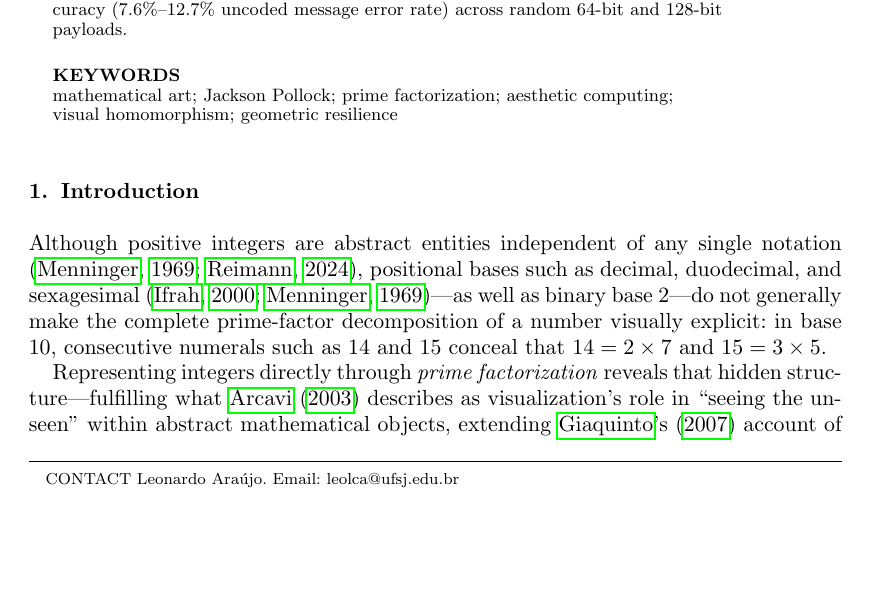
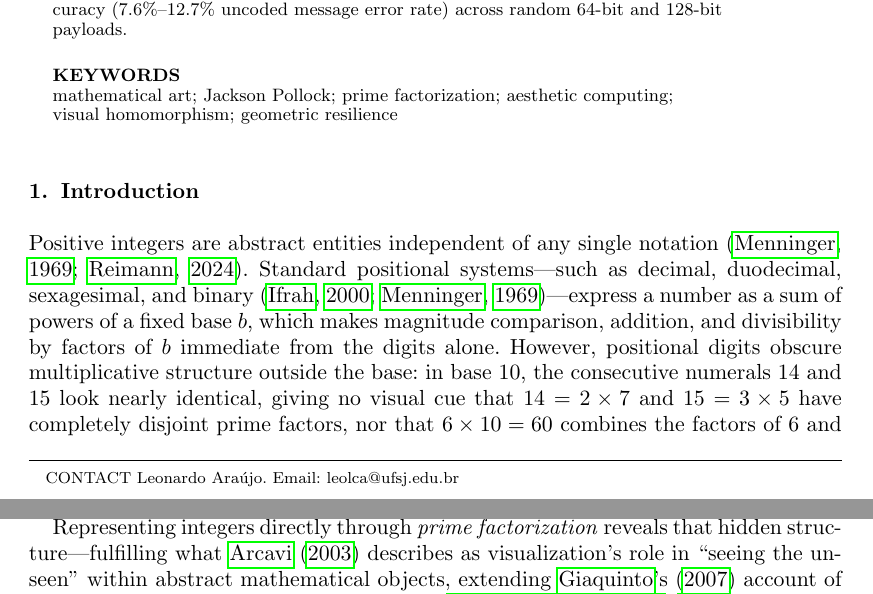
Before and after one commit to leolca/prime_visual_algebra, a LaTeX document (paper/main.tex): part of page 1 of 12 before the commit and two parts of pages 1 and 2 of 13 after it, the two joined at a grey line, cut so that both start at the same text, the shorter picture padded with empty space. Compiled offline with pdfLaTeX.

Commit message:
Clarify positional-base vs prime-factor visual contrast in Introduction first paragraph

```diff
--- a/paper/main.tex
+++ b/paper/main.tex
@@ -48,7 +48,7 @@ mathematical art; Jackson Pollock; prime factorization; aesthetic computing; vis
 \end{keywords}
 
 \section{Introduction}
-Although positive integers are abstract entities independent of any single notation \citep{menninger1969number,reimann2024visual}, positional bases such as decimal, duodecimal, and sexagesimal \citep{ifrah2000universal,menninger1969number}—as well as binary base $2$—do not generally make the complete prime-factor decomposition of a number visually explicit: in base $10$, consecutive numerals such as $14$ and $15$ conceal that $14 = 2 \times 7$ and $15 = 3 \times 5$.
+Positive integers are abstract entities independent of any single notation \citep{menninger1969number,reimann2024visual}. Standard positional systems—such as decimal, duodecimal, sexagesimal, and binary \citep{ifrah2000universal,menninger1969number}—express a number as a sum of powers of a fixed base $b$, which makes magnitude comparison, addition, and divisibility by factors of $b$ immediate from the digits alone. However, positional digits obscure multiplicative structure outside the base: in base $10$, the consecutive numerals $14$ and $15$ look nearly identical, giving no visual cue that $14 = 2 \times 7$ and $15 = 3 \times 5$ have completely disjoint prime factors, nor that $6 \times 10 = 60$ combines the factors of $6$ and $10$.
 
 Representing integers directly through \emph{prime factorization} reveals that hidden structure—fulfilling what \citet{arcavi2003role} describes as visualization's role in ``seeing the unseen'' within abstract mathematical objects, extending \citeauthor{giaquinto2007visual}'s \citeyearpar{giaquinto2007visual} account of visual thinking in arithmetic, and echoing \citet{harriss2022art} in viewing mathematical illustration as an inherently artistic mapping from abstract structure into perceptual form. By the \emph{Fundamental Theorem of Arithmetic}, every integer $n > 1$ admits a decomposition into prime numbers that is unique up to the ordering of factors:
 \[
```
Also changed, not shown: 1 other file.
